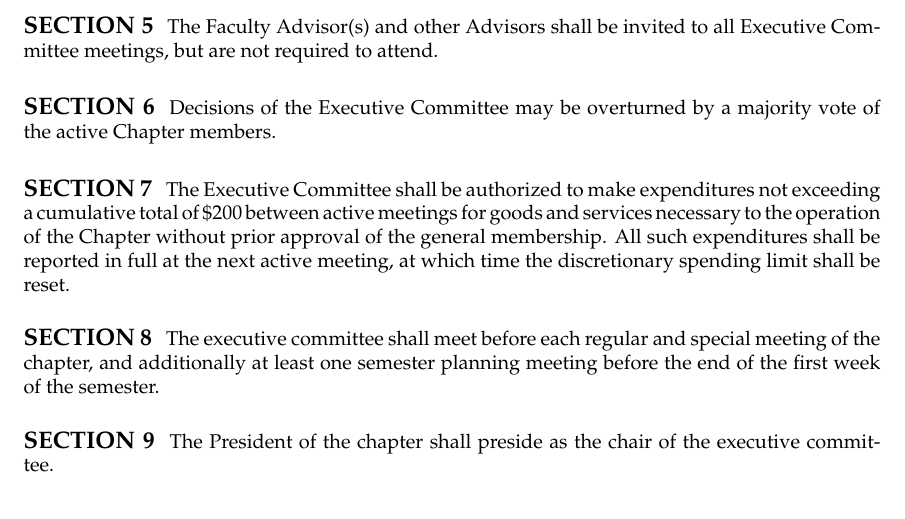
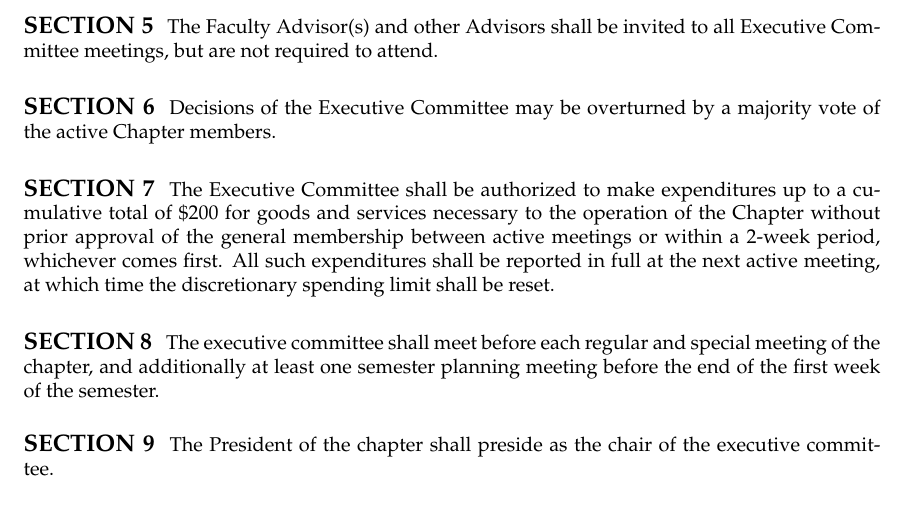
Before and after one commit to HKN-Beta/bylaws, a LaTeX document (bylaws.tex): part of page 15 of 24, cut so that both start at the same text. Compiled offline with pdfLaTeX.

Commit message:
update period for $200 expenditures

```diff
--- a/bylaws.tex
+++ b/bylaws.tex
@@ -432,7 +432,7 @@ The Faculty Advisor(s) and other Advisors shall be invited to all Executive Comm
 Decisions of the Executive Committee may be overturned by a majority vote of the active Chapter members.
 
 \subsection{}
-The Executive Committee shall be authorized to make expenditures not exceeding a cumulative total of \$200 between active meetings for goods and services necessary to the operation of the Chapter without prior approval of the general membership. All such expenditures shall be reported in full at the next active meeting, at which time the discretionary spending limit shall be reset.
+The Executive Committee shall be authorized to make expenditures up to a cumulative total of \$200 for goods and services necessary to the operation of the Chapter without prior approval of the general membership between active meetings or within a 2-week period, whichever comes first. All such expenditures shall be reported in full at the next active meeting, at which time the discretionary spending limit shall be reset.
 
 \subsection{}
 The executive committee shall meet before each regular and special meeting of the chapter, and additionally at least one semester planning meeting before the end of the first week of the semester.
```
